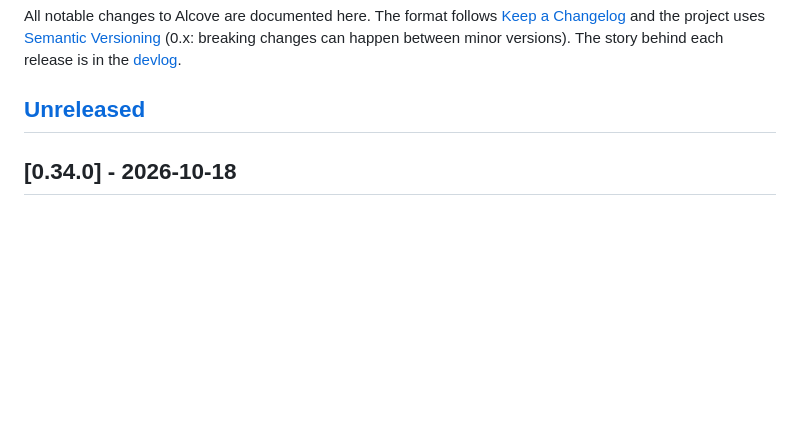
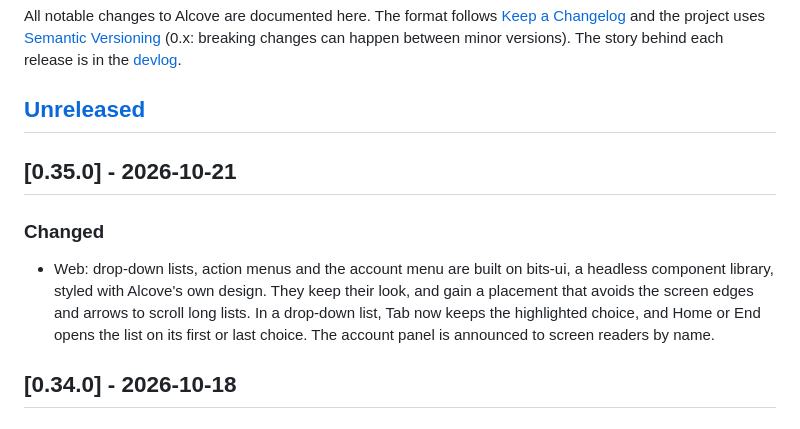
Before and after one commit to Paul-Carouge/Alcove, a Markdown page: CHANGELOG.md, the part around the change. GitHub-like rendering; blank space fills up the shorter version.

```diff
--- a/CHANGELOG.md
+++ b/CHANGELOG.md
@@ -6,6 +6,15 @@ All notable changes to Alcove are documented here. The format follows
 The story behind each release is in the [devlog](docs/devlog/).
 
 ## [Unreleased]
+
+## [0.35.0] - 2026-10-21
+
+### Changed
+- Web: drop-down lists, action menus and the account menu are built on bits-ui, a headless component
+  library, styled with Alcove's own design. They keep their look, and gain a placement that avoids the
+  screen edges and arrows to scroll long lists. In a drop-down list, Tab now keeps the highlighted
+  choice, and Home or End opens the list on its first or last choice. The account panel is announced
+  to screen readers by name.
 
 ## [0.34.0] - 2026-10-18
 
```
Also changed, not shown: docs/devlog/2026-10-21-v0.35.0.md (added, +43 -0 lines), docs/devlog/README.md (+1 -0 lines).
